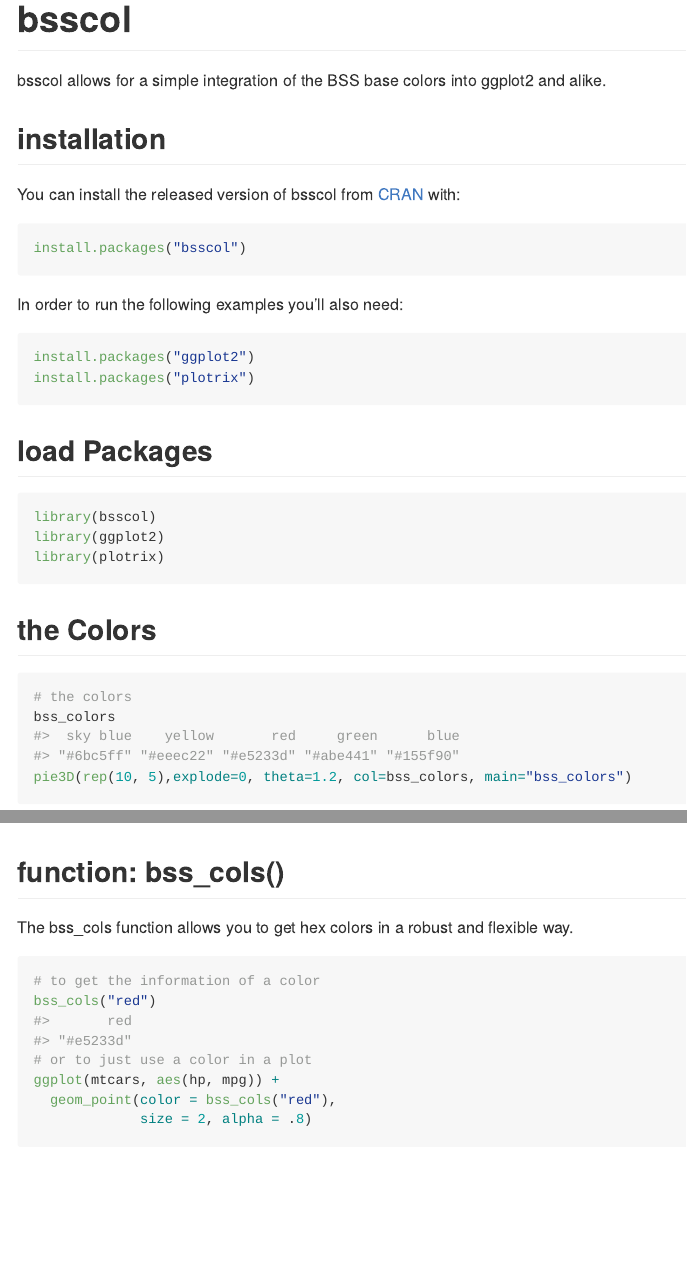
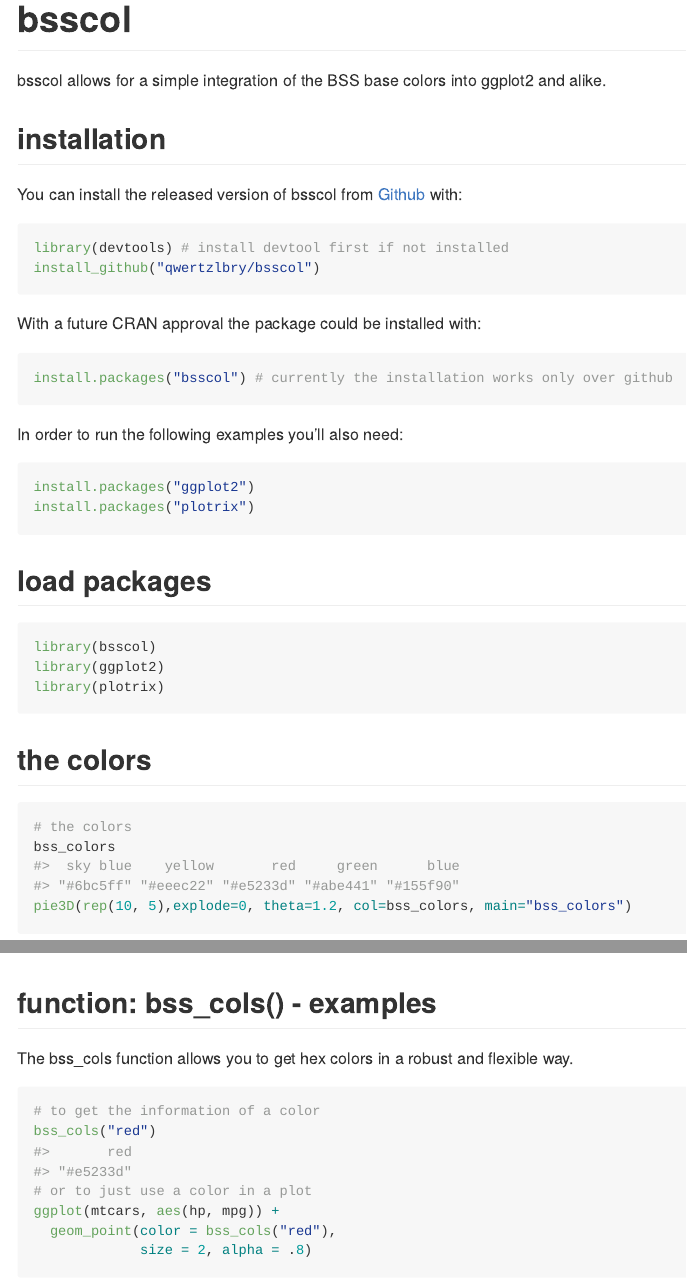
Before and after one commit to qwertzlbry/bsscol, an R Markdown document (README.Rmd): the page in a window 1100 px wide, from its top, and a second part further down, joined at a grey line. The pictures show the output file README.md that the author committed with the source, drawn offline in the style of GitHub.

````diff
--- a/README.Rmd
+++ b/README.Rmd
@@ -22,17 +22,21 @@
 
 ## installation
 
-You can install the released version of bsscol from [CRAN](https://CRAN.R-project.org) with:
-
+You can install the released version of bsscol from [Github](https://github.com/qwertzlbry/bsscol) with:
 ``` r
-install.packages("bsscol")
+library(devtools) # install devtool first if not installed
+install_github("qwertzlbry/bsscol")
+```
+With a future CRAN approval the package could be installed with:
+``` r
+install.packages("bsscol") # currently the installation works only over github
 ```
 In order to run the following examples you'll also need:
 ``` r
 install.packages("ggplot2")
 install.packages("plotrix")
 ```
-## load Packages
+## load packages
 
 ```{r example}
 library(bsscol)
@@ -40,17 +44,16 @@
 library(plotrix)
 ```
 
-## the Colors
+## the colors
 
 ```{r}
-# the colors
+# the colors and hex codes
 bss_colors
 pie3D(rep(10, 5),explode=0, theta=1.2, col=bss_colors, main="bss_colors")
 ```
 
-## function: bss_cols()
-The bss_cols function allows you to get hex colors in a robust and flexible way.
-
+## function: bss_cols() - examples
+The bss_cols function allows you to get and reference hex colors in a robust and flexible way.
 ```{r bss_cols}
 # to get the information of a color
 bss_cols("red")
````
Also changed, not shown: R/ggplot2_scales.R (+2 -2 lines), README.md, README.Rmd (8 more changed lines), 2 other files.
